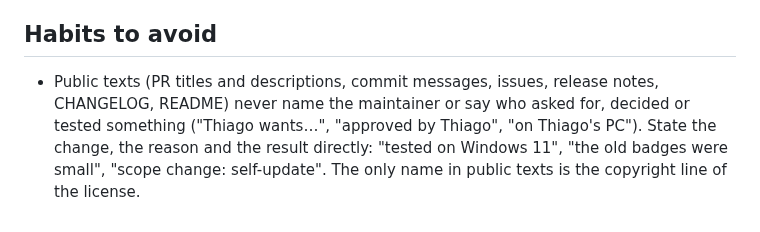
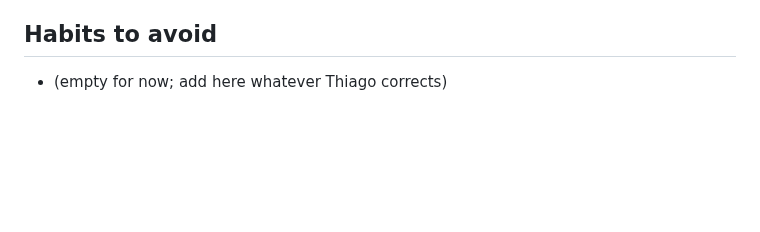
Before and after one commit to histuan/Claude-Launcher, a Markdown page: CLAUDE.md, the part around the change. Rendered like a GitHub page; blank space fills up the shorter version.

Commit message:
revert: move the CLAUDE.md rule out of this PR
Co-Authored-By: Claude Opus 5.5 <noreply@anthropic.com>
Claude-Session: https://claude.ai/code/session_01B5dD1KZGvzSiJvnvFgJsL9

```diff
--- a/CLAUDE.md
+++ b/CLAUDE.md
@@ -105,7 +105,4 @@ Single-context: `CONTEXT.md` + `docs/adr/` at the root (created when needed). Se
 
 ## Habits to avoid
 
-- Public texts (PR titles and descriptions, commit messages, issues, release notes, CHANGELOG, README) never
-  name the maintainer or say who asked for, decided or tested something ("Thiago wants…", "approved by Thiago",
-  "on Thiago's PC"). State the change, the reason and the result directly: "tested on Windows 11", "the old badges
-  were small", "scope change: self-update". The only name in public texts is the copyright line of the license.
+- (empty for now; add here whatever Thiago corrects)
```
